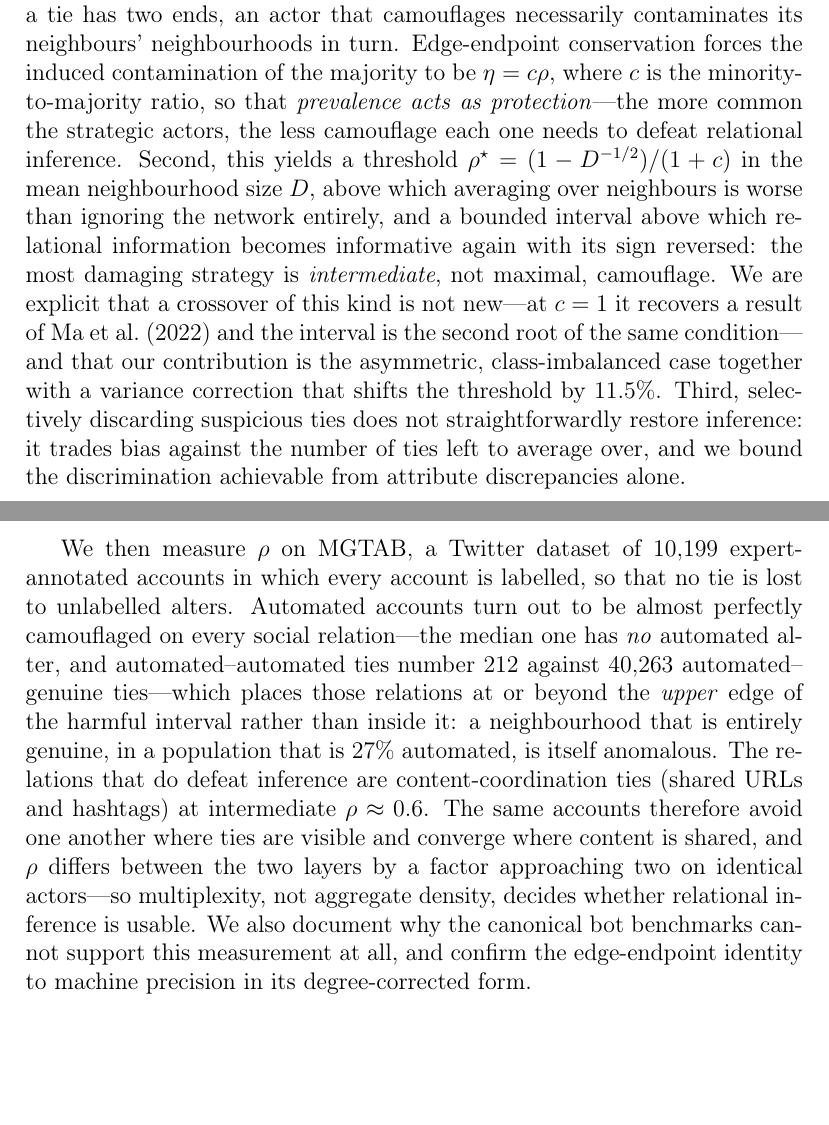
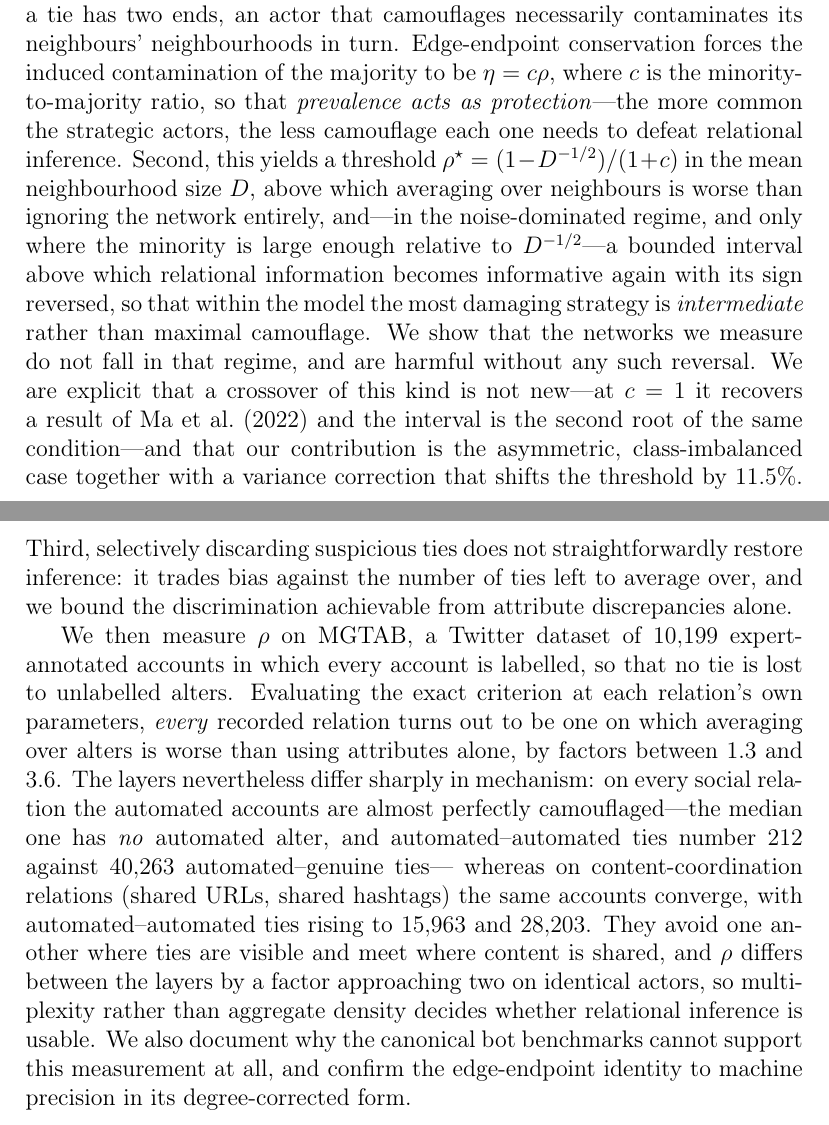
Before and after one commit to vinhqdang/XHBot, a LaTeX paper (paper2/elsevier.tex): two parts of pages 1 and 2 of 46, joined at a grey line, cut so that both start at the same text, the shorter picture padded with empty space. Compiled offline with pdfLaTeX.

Commit message:
paper2: correct the abstract, which still asserted the withdrawn MGTAB finding
Table 4 and Section 5 were recomputed with the exact criterion two commits ago, but the
abstract was not, and still claimed the social relations sit "at or beyond the upper
edge of the harmful interval rather than inside it" and that a wholly genuine
neighbourhood is "itself anomalous". Both were refuted by the paper's own theorem once
the noise-dominated approximation was dropped. The abstract now reports what the exact
criterion gives: every recorded relation is harmful, by factors between 1.3 and 3.6,
with the layer contrast stated as a difference in mechanism rather than in verdict.

Also qualified the theory claim in the same abstract. The bounded interval above which
relational information becomes informative again is a genuine property of the model,
but it was asserted unconditionally; it holds only in the noise-dominated regime and
only when the minority is large enough relative to D^{-1/2}, and the abstract now says
so and notes that the measured networks do not fall in that regime.

This is the fifth place a withdrawn claim has survived a retraction, after a figure, the
conclusion's result list, the discussion's closing argument and the theory section's
lead-in. Retractions have propagated reliably through formulas and poorly through prose.

46 pages, no undefined references.

Co-Authored-By: Claude Opus 4.8 <noreply@anthropic.com>
Claude-Session: https://claude.ai/code/session_01W6g47aHsUGvxwhn5oDzyU2

```diff
--- a/paper2/elsevier.tex
+++ b/paper2/elsevier.tex
@@ -62,10 +62,12 @@ of the majority to be $\eta = c\rho$, where $c$ is the minority-to-majority rati
 that \emph{prevalence acts as protection}---the more common the strategic actors, the
 less camouflage each one needs to defeat relational inference. Second, this yields a
 threshold $\rho^\star = (1-D^{-1/2})/(1+c)$ in the mean neighbourhood size $D$, above
-which averaging over neighbours is worse than ignoring the network entirely, and a
-bounded interval above which relational information becomes informative again with
-its sign reversed: the most damaging strategy is \emph{intermediate}, not maximal,
-camouflage. We are explicit that a crossover of this kind is not new---at $c = 1$ it
+which averaging over neighbours is worse than ignoring the network entirely, and---in
+the noise-dominated regime, and only where the minority is large enough relative to
+$D^{-1/2}$---a bounded interval above which relational information becomes informative
+again with its sign reversed, so that within the model the most damaging strategy is
+\emph{intermediate} rather than maximal camouflage. We show that the networks we
+measure do not fall in that regime, and are harmful without any such reversal. We are explicit that a crossover of this kind is not new---at $c = 1$ it
 recovers a result of Ma et al.\ (2022) and the interval is the second root of the
 same condition---and that our contribution is the asymmetric, class-imbalanced case
 together with a variance correction that shifts the threshold by $11.5\%$. Third,
@@ -75,19 +77,21 @@ discrimination achievable from attribute discrepancies alone.
 
 We then measure $\rho$ on MGTAB, a Twitter dataset of $10{,}199$ expert-annotated
 accounts in which every account is labelled, so that no tie is lost to unlabelled
-alters. Automated accounts turn out to be almost perfectly camouflaged on every
-social relation---the median one has \emph{no} automated alter, and
-automated--automated ties number $212$ against $40{,}263$ automated--genuine
-ties---which places those relations at or beyond the \emph{upper} edge of the harmful
-interval rather than inside it: a neighbourhood that is entirely genuine, in a
-population that is $27\%$ automated, is itself anomalous. The relations that do defeat
-inference are content-coordination ties (shared URLs and hashtags) at intermediate
-$\rho \approx 0.6$. The same accounts therefore avoid one another where ties are
-visible and converge where content is shared, and $\rho$ differs between the two
-layers by a factor approaching two on identical actors---so multiplexity, not
-aggregate density, decides whether relational inference is usable. We also document
-why the canonical bot benchmarks cannot support this measurement at all, and confirm
-the edge-endpoint identity to machine precision in its degree-corrected form.
+alters. Evaluating the exact criterion at each relation's own parameters, \emph{every}
+recorded relation turns out to be one on which averaging over alters is worse than
+using attributes alone, by factors between $1.3$ and $3.6$. The layers nevertheless
+differ sharply in mechanism: on every social relation the automated accounts are almost
+perfectly camouflaged---the median one has \emph{no} automated alter, and
+automated--automated ties number $212$ against $40{,}263$ automated--genuine ties---
+whereas on content-coordination relations (shared URLs, shared hashtags) the same
+accounts converge, with automated--automated ties rising to $15{,}963$ and $28{,}203$.
+They avoid one another where ties are visible and meet where content is shared, and
+$\rho$ differs between the layers by a factor approaching two on identical actors, so
+multiplexity rather than aggregate density decides whether relational inference is
+usable. We also document why the canonical bot benchmarks cannot support this
+measurement at all, and confirm the edge-endpoint identity to machine precision in its
+degree-corrected form.
+
 \end{abstract}
 
 \begin{keyword}
```
Also changed, not shown: paper2/elsevier.pdf.
